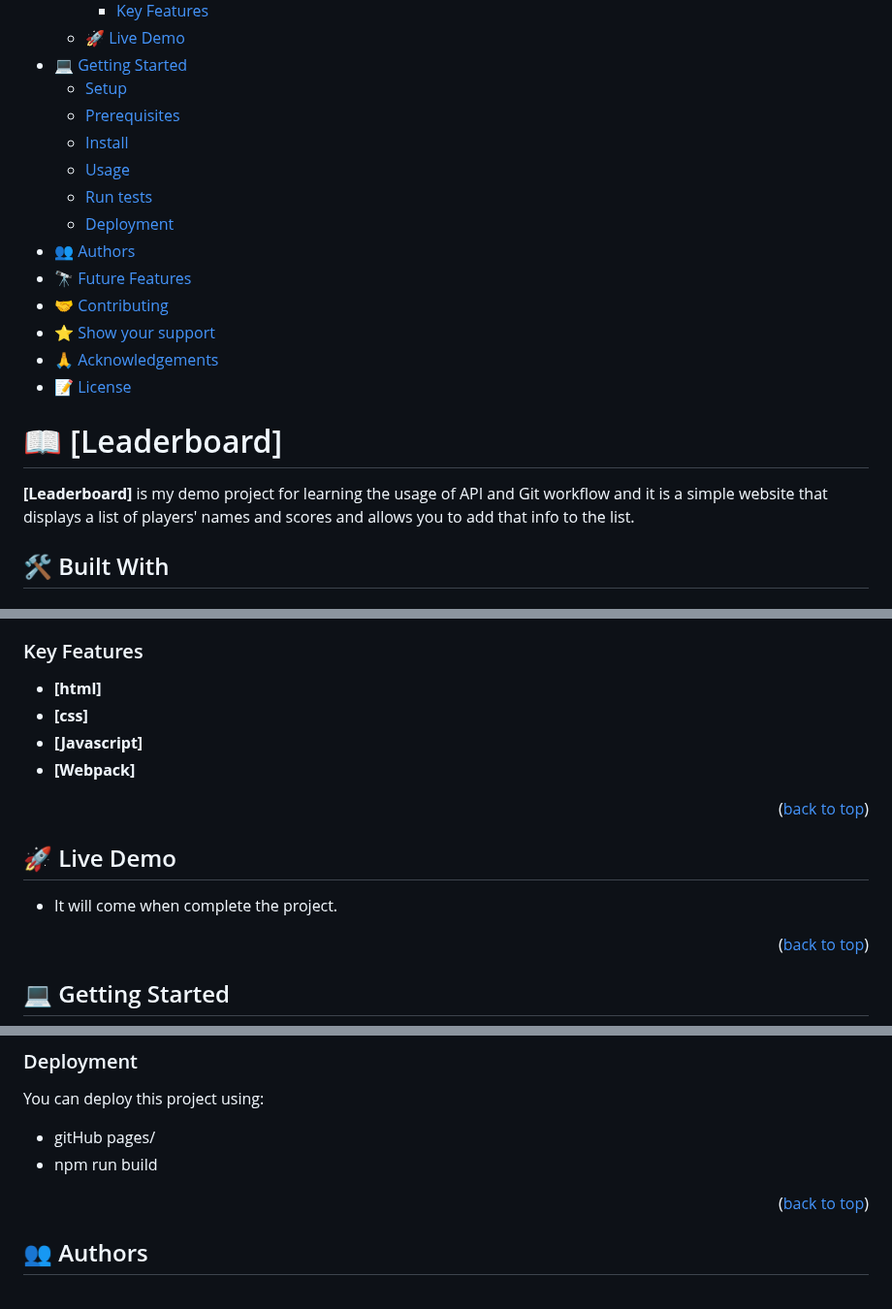
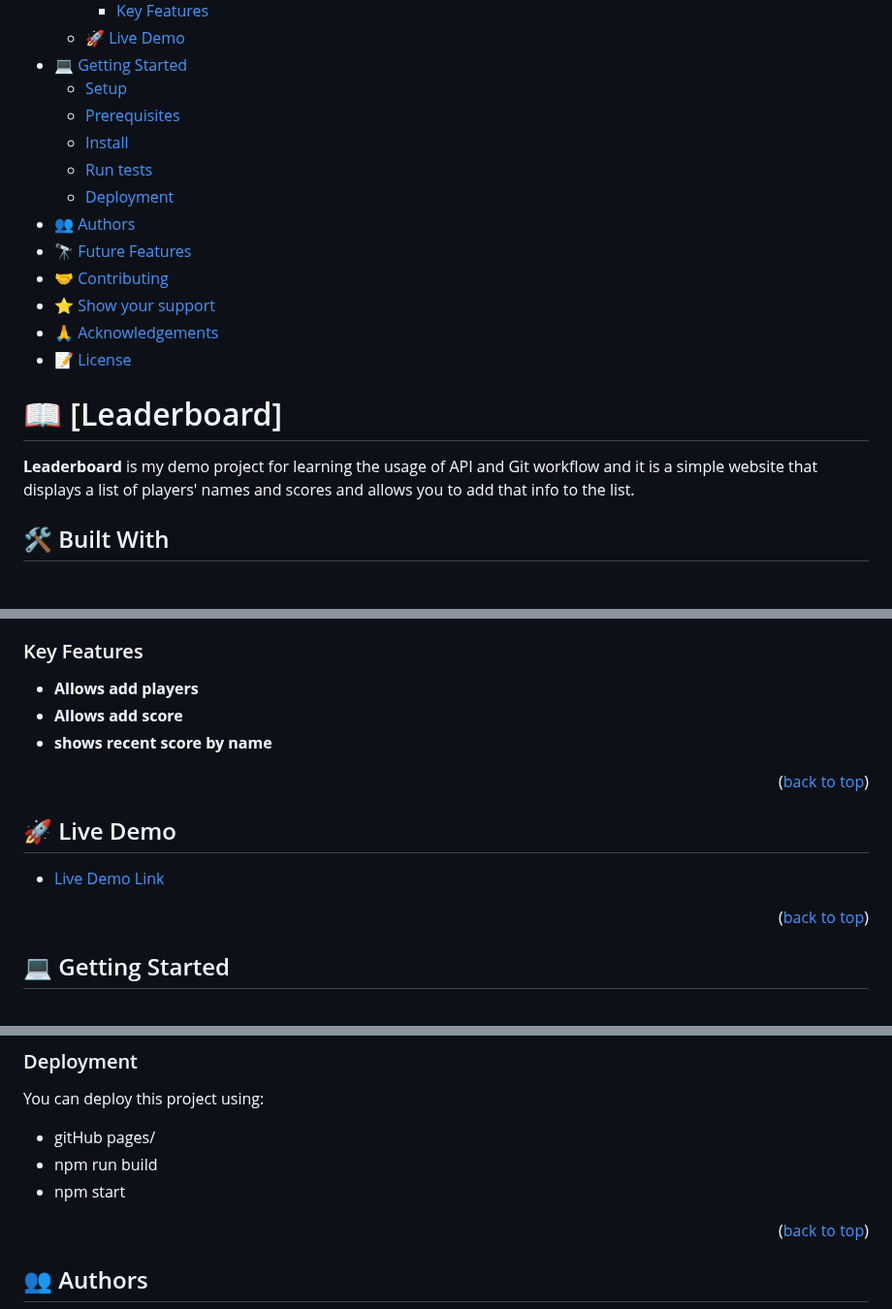
Before and after one commit to AbdusSattar-70/Leaderboard, a Markdown page: README.md, 3 parts joined by grey strips. Shown at 97% size. GitHub-like rendering.

```diff
--- a/README.md
+++ b/README.md
@@ -13,7 +13,6 @@
   - [Setup](#setup)
   - [Prerequisites](#prerequisites)
   - [Install](#install)
-  - [Usage](#usage)
   - [Run tests](#run-tests)
   - [Deployment](#triangular_flag_on_post-deployment)
 - [👥 Authors](#authors)
@@ -27,7 +26,7 @@
 
 # 📖 [Leaderboard] <a name="about-project"></a>
 
-**[Leaderboard]** is my demo project for learning the usage of API and Git workflow and it is a simple website that displays a list of players' names and scores and allows you to add that info to the list.
+**Leaderboard** is my demo project for learning the usage of API and Git workflow and it is a simple website that displays a list of players' names and scores and allows you to add that info to the list.
 
 ## 🛠 Built With <a name="built-with"></a>
 
@@ -49,10 +48,9 @@
 
 ### Key Features <a name="key-features"></a>
 
-- **[html]**
-- **[css]**
-- **[Javascript]**
-- **[Webpack]**
+- **Allows add players**
+- **Allows add score**
+- **shows recent score by name**
 
 <p align="right">(<a href="#readme-top">back to top</a>)</p>
 
@@ -60,7 +58,7 @@
 
 ## 🚀 Live Demo<a name="live-demo"></a>
 
-- It will come when complete the project.
+- [Live Demo Link](https://abdussattar-70.github.io/Leaderboard/dist/)
 
 <p align="right">(<a href="#readme-top">back to top</a>)</p>
 
@@ -111,6 +110,7 @@ You can deploy this project using:
 
 - gitHub pages/
 - npm run build
+- npm start
 
 <p align="right">(<a href="#readme-top">back to top</a>)</p>
 
```
Also changed, not shown: other parts of README.md (+6 -5 lines).
